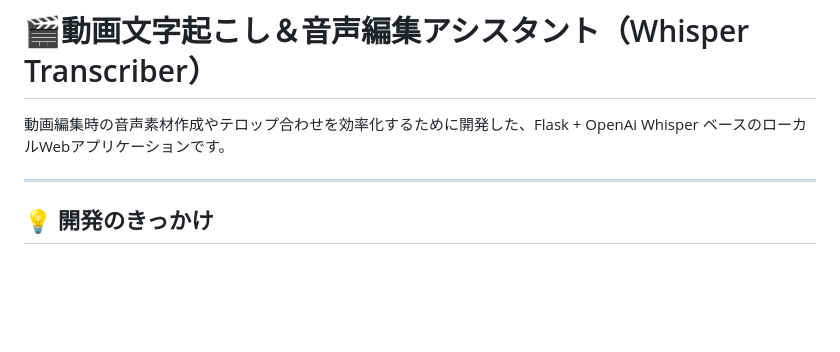
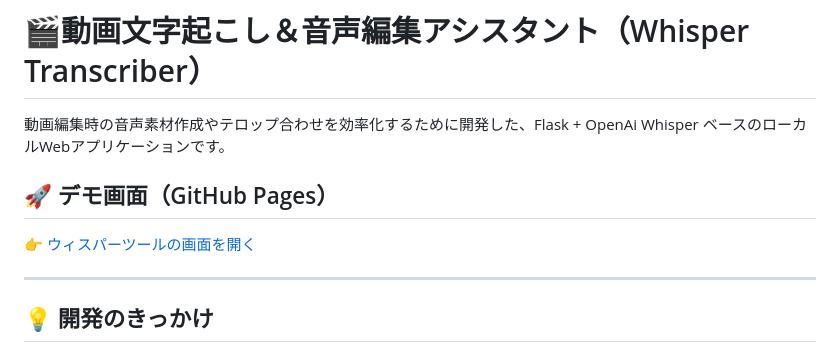
Before and after one commit to warahagi/whisper-tool, a Markdown page: README.md, the part around the change. GitHub-like rendering; blank space fills up the shorter version.

```diff
--- a/README.md
+++ b/README.md
@@ -1,5 +1,8 @@
 # 🎬動画文字起こし＆音声編集アシスタント（Whisper Transcriber）
 動画編集時の音声素材作成やテロップ合わせを効率化するために開発した、Flask + OpenAi Whisper ベースのローカルWebアプリケーションです。
+
+## 🚀 デモ画面（GitHub Pages）
+[👉 ウィスパーツールの画面を開く](https://warahagi.github.io/whisper-tool/templates/)
 
 ---
 
```
